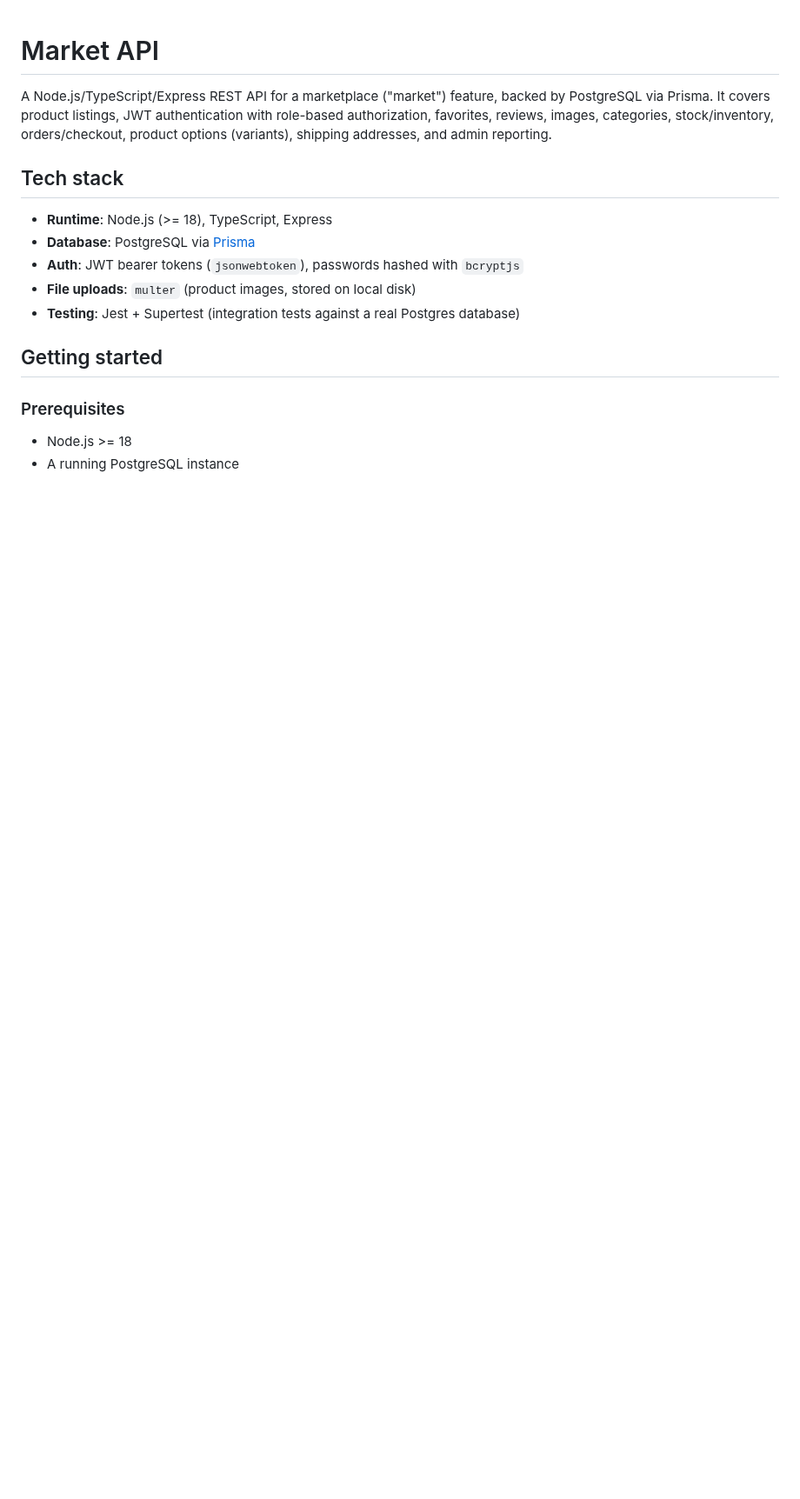
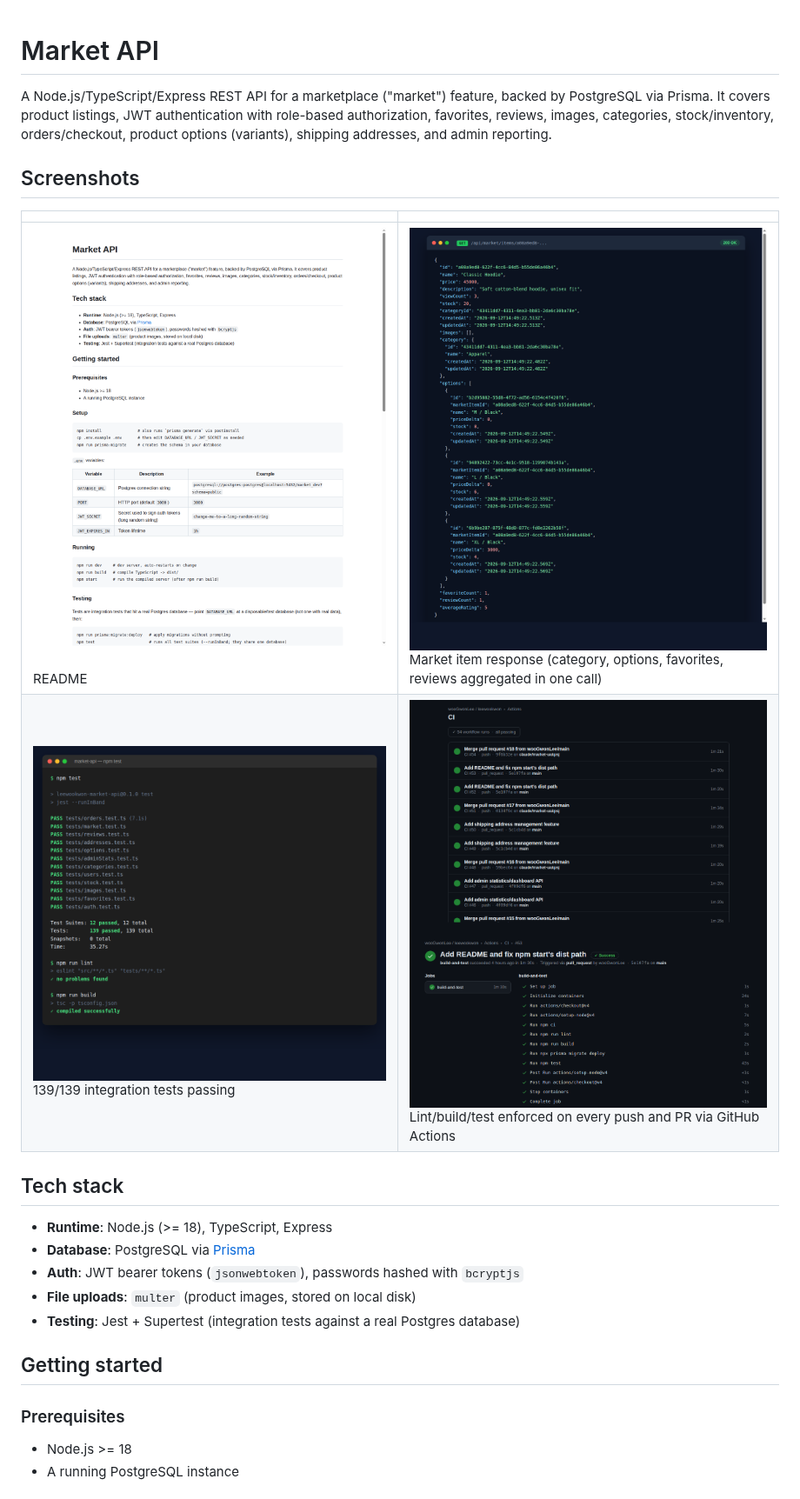
Before and after one commit to wooGwonLee/leewookwon, a Markdown page: README.md, the part around the change. Shown at 87% size. Rendered like a GitHub page; pictures changed too: docs/screenshots/api-response.png (added), docs/screenshots/ci-github-actions.png (added), docs/screenshots/readme.png (added); blank space fills up the shorter version.

Commit message:
Add portfolio screenshots to README
Adds docs/screenshots/ (README rendered, a market item API response,
the test suite passing, and GitHub Actions CI) and a Screenshots
section near the top of README.md referencing them.

Co-Authored-By: Claude Sonnet 5 <noreply@anthropic.com>
Claude-Session: https://claude.ai/code/session_01Mtyz2UcJBzKdy4YxbkCRPz

```diff
--- a/README.md
+++ b/README.md
@@ -4,6 +4,13 @@ A Node.js/TypeScript/Express REST API for a marketplace ("market") feature, back
 via Prisma. It covers product listings, JWT authentication with role-based authorization,
 favorites, reviews, images, categories, stock/inventory, orders/checkout, product options
 (variants), shipping addresses, and admin reporting.
+
+## Screenshots
+
+| | |
+| --- | --- |
+| ![README rendered](docs/screenshots/readme.png) <br>README | ![Market item API response](docs/screenshots/api-response.png) <br>Market item response (category, options, favorites, reviews aggregated in one call) |
+| ![Test suite passing](docs/screenshots/tests-passing.png) <br>139/139 integration tests passing | ![CI on GitHub Actions](docs/screenshots/ci-github-actions.png) <br>Lint/build/test enforced on every push and PR via GitHub Actions |
 
 ## Tech stack
 
```
